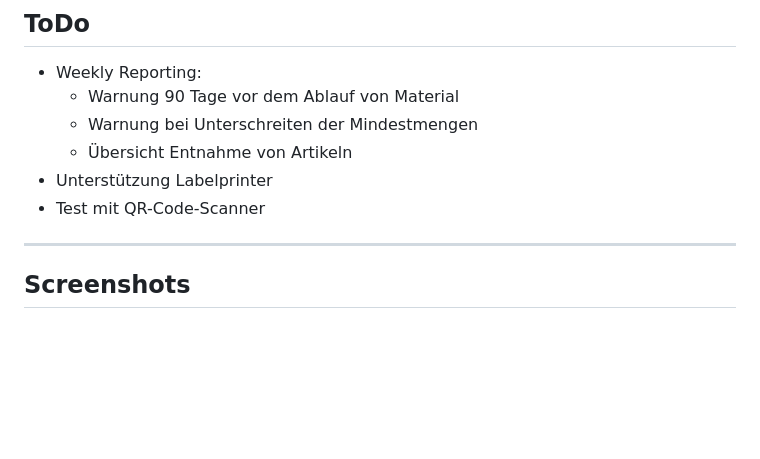
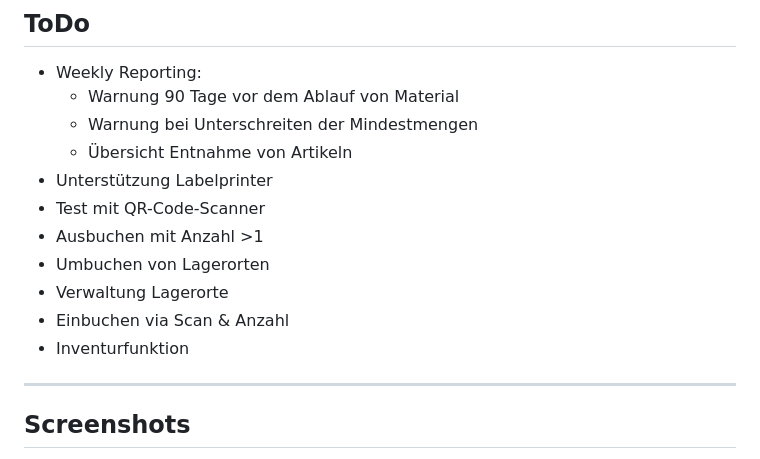
Before and after one commit to Offi83/sanlager, a Markdown page: README.md, the part around the change. Rendered like a GitHub page; blank space fills up the shorter version.

```diff
--- a/README.md
+++ b/README.md
@@ -34,6 +34,11 @@ Es gibt eine an 800x480px angepasste Ansicht für den Raspberry Pi Touchscreen.
   * Übersicht Entnahme von Artikeln
 * Unterstützung Labelprinter
 * Test mit QR-Code-Scanner
+* Ausbuchen mit Anzahl >1
+* Umbuchen von Lagerorten
+* Verwaltung Lagerorte
+* Einbuchen via Scan & Anzahl
+* Inventurfunktion
 
 ---
 
```
